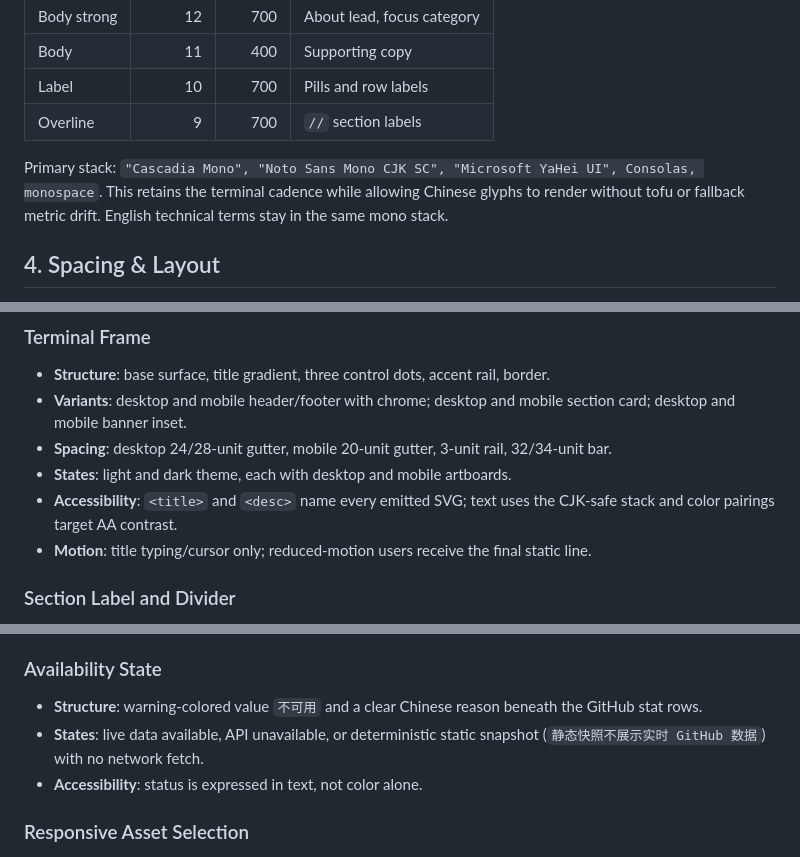
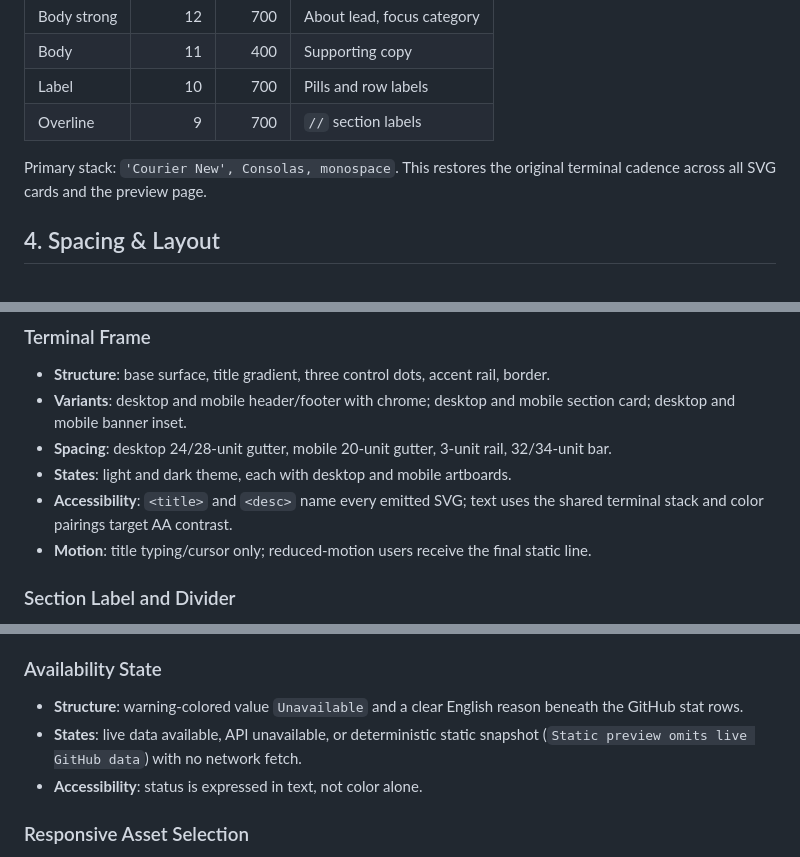
Before and after one commit to JOEYZYC/joeych-readme-cards, a Markdown page: DESIGN.md, 3 parts joined by grey strips. GitHub-like rendering.

Commit message:
Update the English design contract
Ultraworked with [Sisyphus](https://github.com/code-yeongyu/oh-my-openagent)

Co-authored-by: Sisyphus <clio-agent@sisyphuslabs.ai>

```diff
--- a/DESIGN.md
+++ b/DESIGN.md
@@ -37,7 +37,7 @@ Rules: colors are emitted through each handler's theme token object only. `accen
 | Label | 10 | 700 | Pills and row labels |
 | Overline | 9 | 700 | `//` section labels |
 
-Primary stack: `"Cascadia Mono", "Noto Sans Mono CJK SC", "Microsoft YaHei UI", Consolas, monospace`. This retains the terminal cadence while allowing Chinese glyphs to render without tofu or fallback metric drift. English technical terms stay in the same mono stack.
+Primary stack: `'Courier New', Consolas, monospace`. This restores the original terminal cadence across all SVG cards and the preview page.
 
 ## 4. Spacing & Layout
 
@@ -50,7 +50,7 @@ Desktop artboards are exactly 900 units wide. Mobile artboards are exactly 360 u
 - **Variants**: desktop and mobile header/footer with chrome; desktop and mobile section card; desktop and mobile banner inset.
 - **Spacing**: desktop 24/28-unit gutter, mobile 20-unit gutter, 3-unit rail, 32/34-unit bar.
 - **States**: light and dark theme, each with desktop and mobile artboards.
-- **Accessibility**: `<title>` and `<desc>` name every emitted SVG; text uses the CJK-safe stack and color pairings target AA contrast.
+- **Accessibility**: `<title>` and `<desc>` name every emitted SVG; text uses the shared terminal stack and color pairings target AA contrast.
 - **Motion**: title typing/cursor only; reduced-motion users receive the final static line.
 
 ### Section Label and Divider
@@ -65,8 +65,8 @@ Desktop artboards are exactly 900 units wide. Mobile artboards are exactly 360 u
 - **Accessibility**: no proficiency or availability claims; anchors also have an external Markdown link equivalent.
 
 ### Availability State
-- **Structure**: warning-colored value `不可用` and a clear Chinese reason beneath the GitHub stat rows.
-- **States**: live data available, API unavailable, or deterministic static snapshot (`静态快照不展示实时 GitHub 数据`) with no network fetch.
+- **Structure**: warning-colored value `Unavailable` and a clear English reason beneath the GitHub stat rows.
+- **States**: live data available, API unavailable, or deterministic static snapshot (`Static preview omits live GitHub data`) with no network fetch.
 - **Accessibility**: status is expressed in text, not color alone.
 
 ### Responsive Asset Selection
```
Also changed, not shown: other parts of DESIGN.md (+1 -1 lines).
